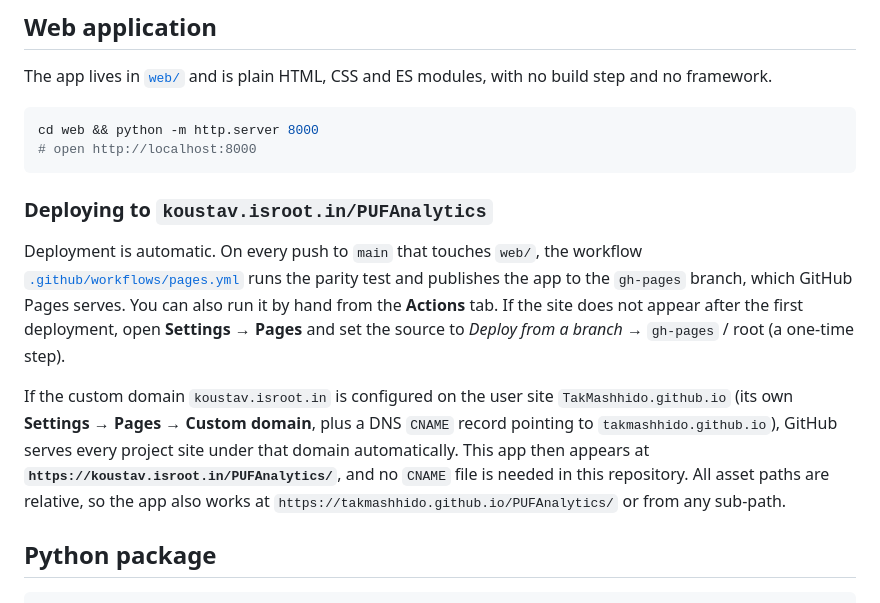
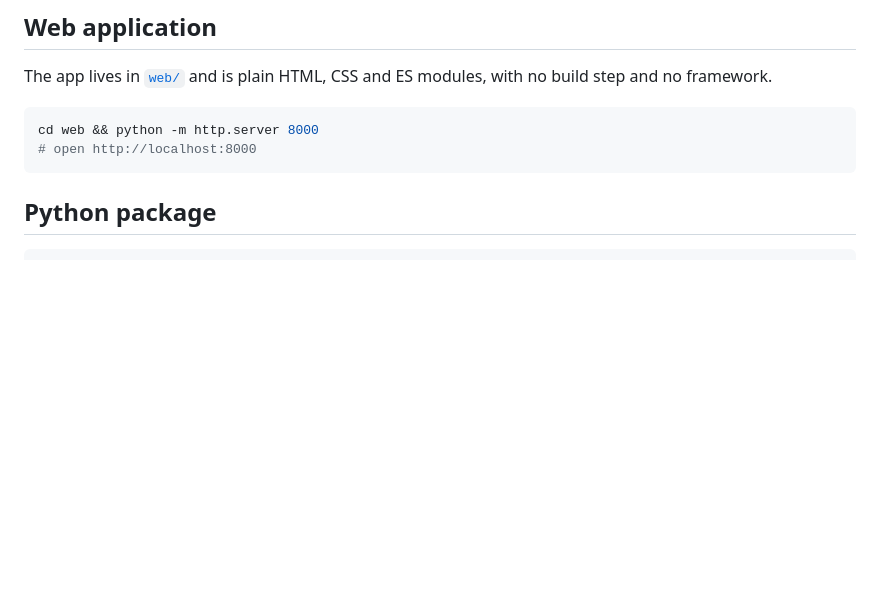
Before and after one commit to TakMashhido/PUFAnalytics, a Markdown page: README.md, the part around the change. GitHub-like rendering; blank space fills up the shorter version.

Commit message:
Remove deployment notes from README

````diff
--- a/README.md
+++ b/README.md
@@ -51,12 +51,6 @@ The app lives in [`web/`](web/) and is plain HTML, CSS and ES modules, with no b
 cd web && python -m http.server 8000
 # open http://localhost:8000
 ```
-
-### Deploying to `koustav.isroot.in/PUFAnalytics`
-
-Deployment is automatic. On every push to `main` that touches `web/`, the workflow [`.github/workflows/pages.yml`](.github/workflows/pages.yml) runs the parity test and publishes the app to the `gh-pages` branch, which GitHub Pages serves. You can also run it by hand from the **Actions** tab. If the site does not appear after the first deployment, open **Settings → Pages** and set the source to *Deploy from a branch* → `gh-pages` / root (a one-time step).
-
-If the custom domain `koustav.isroot.in` is configured on the user site `TakMashhido.github.io` (its own **Settings → Pages → Custom domain**, plus a DNS `CNAME` record pointing to `takmashhido.github.io`), GitHub serves every project site under that domain automatically. This app then appears at **`https://koustav.isroot.in/PUFAnalytics/`**, and no `CNAME` file is needed in this repository. All asset paths are relative, so the app also works at `https://takmashhido.github.io/PUFAnalytics/` or from any sub-path.
 
 ## Python package
 
````
